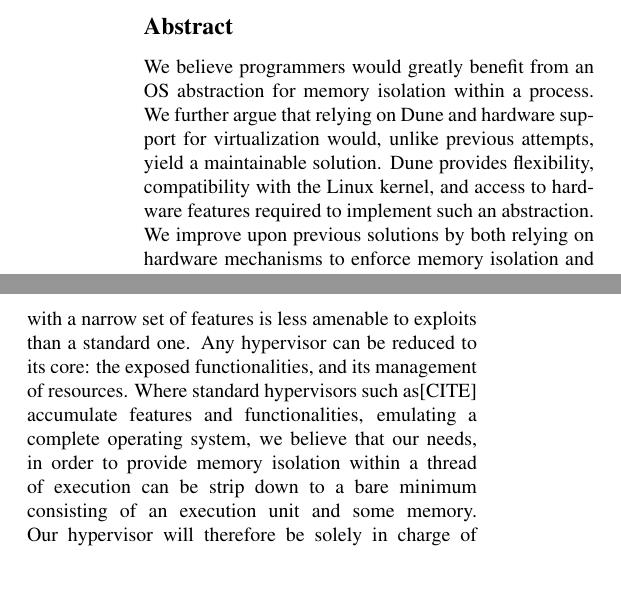
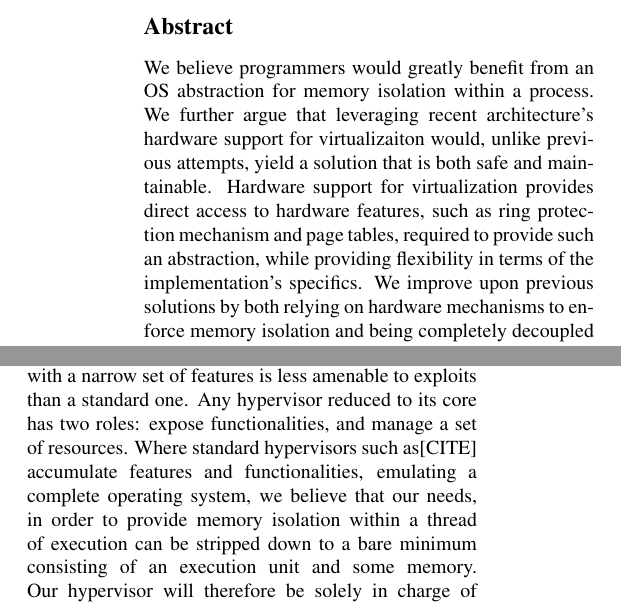
Before and after one commit to aghosn/HotOs, a LaTeX document (aghosn_main.tex): two parts of the columns of pages 1 and 3 of 3, joined at a grey line, cut so that both start at the same text, the shorter picture padded with empty space. Compiled offline with pdfLaTeX; a LaTeX package or settings file that is missing is left out.

Commit message:
Trying to improve the abstract

```diff
--- a/aghosn_main.tex
+++ b/aghosn_main.tex
@@ -59,8 +59,10 @@ Second Institution
 %and leave process etc for introduction.
 
 We believe programmers would greatly benefit from an OS abstraction for memory isolation within a process.
-We further argue that relying on Dune and hardware support for virtualization would, unlike previous attempts, yield a maintainable solution.
-Dune provides flexibility, compatibility with the Linux kernel, and access to hardware features required to implement such an abstraction.
+We further argue that leveraging recent architecture's hardware support for virtualizaiton would, unlike previous attempts, yield a solution that is both safe and maintainable.
+Hardware support for virtualization provides direct access to hardware features, such as ring protection mechanism and page tables, required to provide such an abstraction, while providing flexibility in terms of the implementation's specifics.
+%We further argue that relying on Dune and hardware support for virtualization would, unlike previous attempts, yield a maintainable solution.
+%Dune provides flexibility, compatibility with the Linux kernel, and access to hardware features required to implement such an abstraction.
 We improve upon previous solutions by both relying on hardware mechanisms to enforce memory isolation and being completely decoupled from an existing kernel.
 
 \section{Introduction}
@@ -220,8 +222,8 @@ Using hardware support for virtualization, we therefore have an environment that
 
 While a certain form of hypervisor is still needed to interface the guest and host environments, we argue that hardware support for virtualization, as much as our own limited requirements, enable to reduce the hypervisor functionalities and complexity.
 By design, a hypervisor with a narrow set of features is less amenable to exploits than a standard one.
-Any hypervisor can be reduced to its core: the exposed functionalities, and its management of resources.
-Where standard hypervisors such as[CITE] accumulate features and functionalities, emulating a complete operating system, we believe that our needs, in order to provide memory isolation within a thread of execution can be strip down to a bare minimum consisting of an execution unit and some memory.
+Any hypervisor reduced to its core has two roles: expose functionalities, and manage a set of resources.
+Where standard hypervisors such as[CITE] accumulate features and functionalities, emulating a complete operating system, we believe that our needs, in order to provide memory isolation within a thread of execution can be stripped down to a bare minimum consisting of an execution unit and some memory.
 Our hypervisor will therefore be solely in charge of exposing a certain amount of memory resources, i.e., virtualizing memory resources.
 All other functionalities are implemented within the guest, by relying on direct access to hardware features and privileged state. \\
 
```
Also changed, not shown: aghosn_main.pdf.
